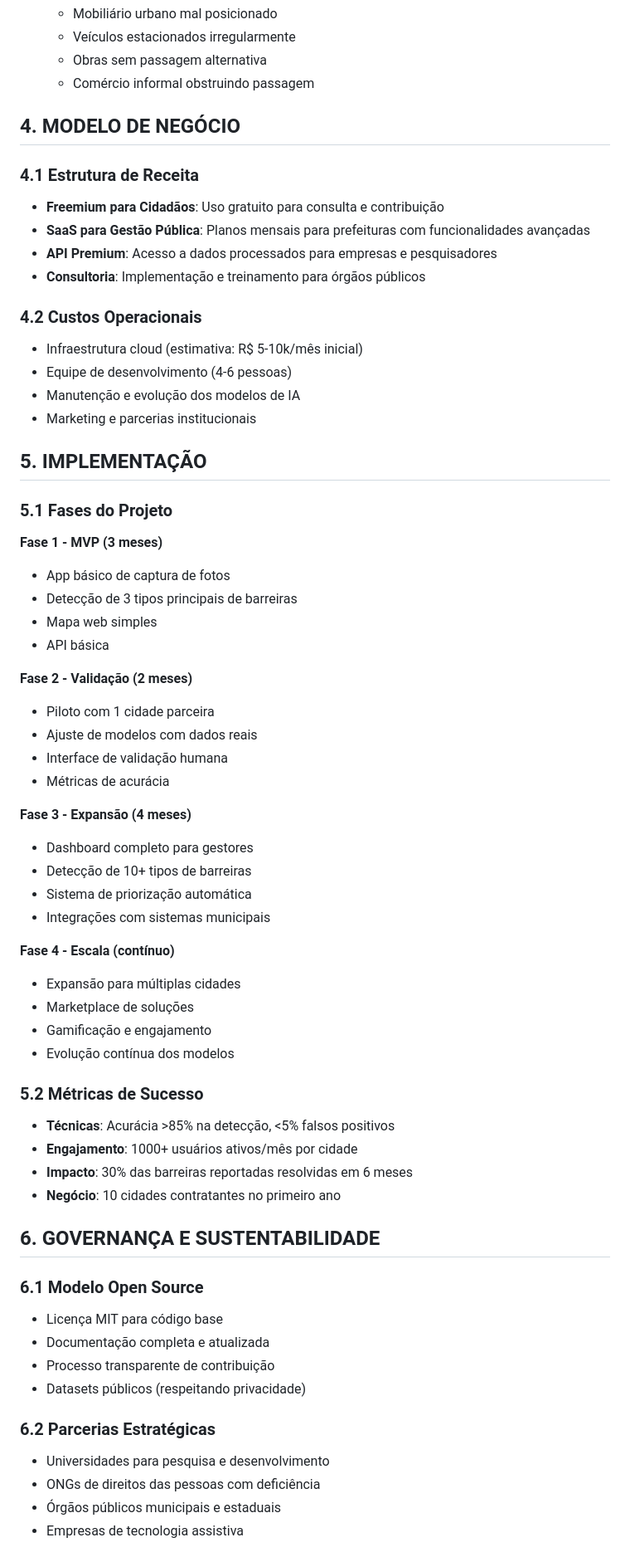
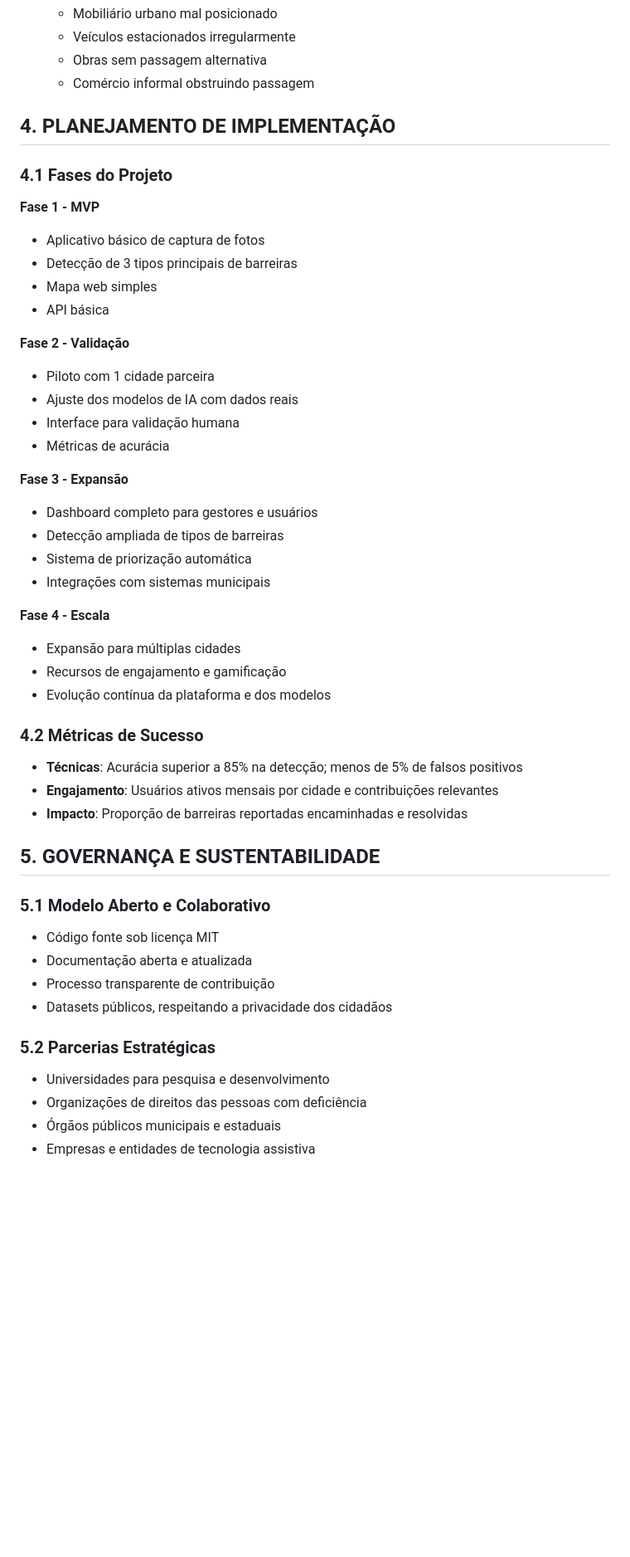
Before and after one commit to vinicius-cappatti/tickets-transporte-publico, a Markdown page: wiki/README.md, the part around one of its changes. Shown at 83% size. GitHub-like rendering; blank space fills up the shorter version.

Commit message:
Atualiza o documento de especificação do projeto com melhorias na descrição da solução, ajustes na arquitetura do sistema e reformulação das seções de planejamento e governança.

```diff
--- a/wiki/README.md
+++ b/wiki/README.md
@@ -77,65 +146,56 @@ Plataforma SaaS open-source que utiliza inteligência artificial e visão comput
    - Obras sem passagem alternativa
    - Comércio informal obstruindo passagem
 
-## 4. MODELO DE NEGÓCIO
+## 4. PLANEJAMENTO DE IMPLEMENTAÇÃO
 
-### 4.1 Estrutura de Receita
-- **Freemium para Cidadãos**: Uso gratuito para consulta e contribuição
-- **SaaS para Gestão Pública**: Planos mensais para prefeituras com funcionalidades avançadas
-- **API Premium**: Acesso a dados processados para empresas e pesquisadores
-- **Consultoria**: Implementação e treinamento para órgãos públicos
+### 4.1 Fases do Projeto
 
-### 4.2 Custos Operacionais
-- Infraestrutura cloud (estimativa: R$ 5-10k/mês inicial)
-- Equipe de desenvolvimento (4-6 pessoas)
-- Manutenção e evolução dos modelos de IA
-- Marketing e parcerias institucionais
+**Fase 1 - MVP**
 
-## 5. IMPLEMENTAÇÃO
-
-### 5.1 Fases do Projeto
-
-**Fase 1 - MVP (3 meses)**
-- App básico de captura de fotos
+- Aplicativo básico de captura de fotos
 - Detecção de 3 tipos principais de barreiras
 - Mapa web simples
 - API básica
 
-**Fase 2 - Validação (2 meses)**
+**Fase 2 - Validação**
+
 - Piloto com 1 cidade parceira
-- Ajuste de modelos com dados reais
-- Interface de validação humana
+- Ajuste dos modelos de IA com dados reais
+- Interface para validação humana
 - Métricas de acurácia
 
-**Fase 3 - Expansão (4 meses)**
-- Dashboard completo para gestores
-- Detecção de 10+ tipos de barreiras
+**Fase 3 - Expansão**
+
+- Dashboard completo para gestores e usuários
+- Detecção ampliada de tipos de barreiras
 - Sistema de priorização automática
 - Integrações com sistemas municipais
 
-**Fase 4 - Escala (contínuo)**
+**Fase 4 - Escala**
+
 - Expansão para múltiplas cidades
-- Marketplace de soluções
-- Gamificação e engajamento
-- Evolução contínua dos modelos
+- Recursos de engajamento e gamificação
+- Evolução contínua da plataforma e dos modelos
 
-### 5.2 Métricas de Sucesso
-- **Técnicas**: Acurácia >85% na detecção, <5% falsos positivos
-- **Engajamento**: 1000+ usuários ativos/mês por cidade
-- **Impacto**: 30% das barreiras reportadas resolvidas em 6 meses
-- **Negócio**: 10 cidades contratantes no primeiro ano
+### 4.2 Métricas de Sucesso
 
-## 6. GOVERNANÇA E SUSTENTABILIDADE
+- **Técnicas**: Acurácia superior a 85% na detecção; menos de 5% de falsos positivos
+- **Engajamento**: Usuários ativos mensais por cidade e contribuições relevantes
+- **Impacto**: Proporção de barreiras reportadas encaminhadas e resolvidas
 
-### 6.1 Modelo Open Source
-- Licença MIT para código base
-- Documentação completa e atualizada
+## 5. GOVERNANÇA E SUSTENTABILIDADE
+
+### 5.1 Modelo Aberto e Colaborativo
+
+- Código fonte sob licença MIT
+- Documentação aberta e atualizada
 - Processo transparente de contribuição
-- Datasets públicos (respeitando privacidade)
+- Datasets públicos, respeitando a privacidade dos cidadãos
 
-### 6.2 Parcerias Estratégicas
+### 5.2 Parcerias Estratégicas
+
 - Universidades para pesquisa e desenvolvimento
-- ONGs de direitos das pessoas com deficiência
+- Organizações de direitos das pessoas com deficiência
 - Órgãos públicos municipais e estaduais
-- Empresas de tecnologia assistiva
+- Empresas e entidades de tecnologia assistiva
 
```
Also changed, not shown: other parts of wiki/README.md (+90 -20 lines).
